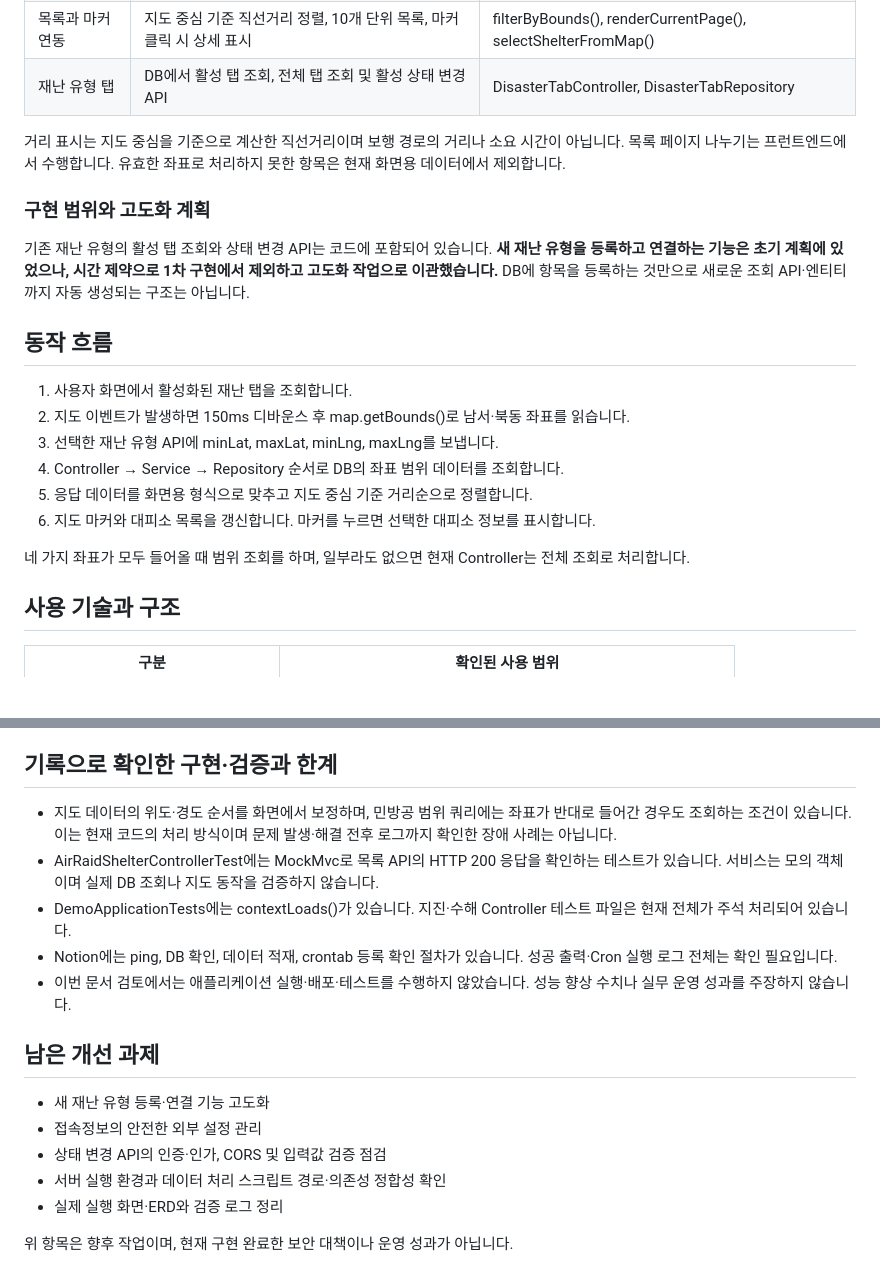
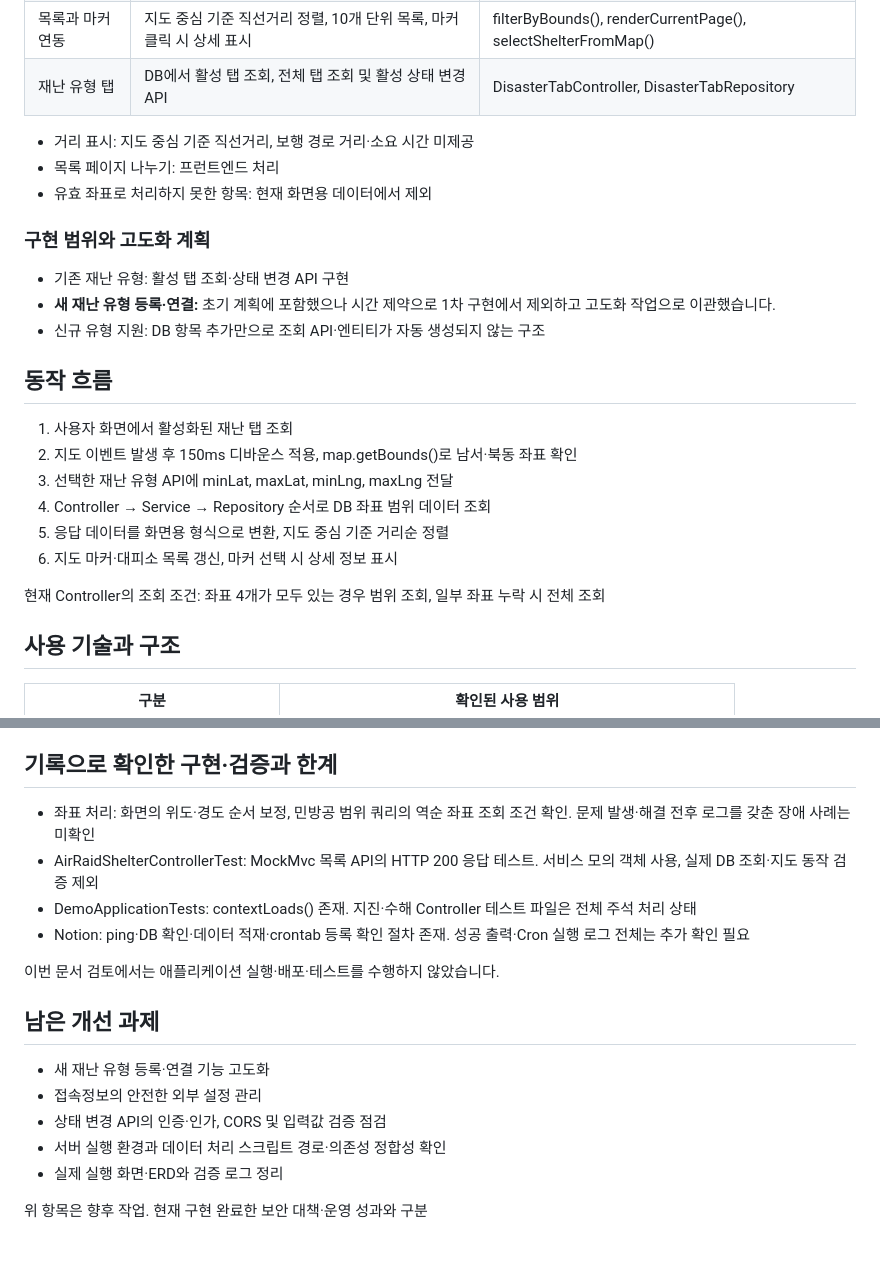
Before and after one commit to kyu0318/service, a Markdown page: README.md, 2 parts joined by grey strips. Drawn GitHub-style; blank space fills up the shorter version.

```diff
--- a/README.md
+++ b/README.md
@@ -27,22 +29,26 @@ Service와 Admin은 같은 팀 프로젝트의 구성 요소입니다. Service
 | 목록과 마커 연동 | 지도 중심 기준 직선거리 정렬, 10개 단위 목록, 마커 클릭 시 상세 표시 | filterByBounds(), renderCurrentPage(), selectShelterFromMap() |
 | 재난 유형 탭 | DB에서 활성 탭 조회, 전체 탭 조회 및 활성 상태 변경 API | DisasterTabController, DisasterTabRepository |
 
-거리 표시는 지도 중심을 기준으로 계산한 직선거리이며 보행 경로의 거리나 소요 시간이 아닙니다. 목록 페이지 나누기는 프런트엔드에서 수행합니다. 유효한 좌표로 처리하지 못한 항목은 현재 화면용 데이터에서 제외합니다.
+- 거리 표시: 지도 중심 기준 직선거리, 보행 경로 거리·소요 시간 미제공
+- 목록 페이지 나누기: 프런트엔드 처리
+- 유효 좌표로 처리하지 못한 항목: 현재 화면용 데이터에서 제외
 
 ### 구현 범위와 고도화 계획
 
-기존 재난 유형의 활성 탭 조회와 상태 변경 API는 코드에 포함되어 있습니다. **새 재난 유형을 등록하고 연결하는 기능은 초기 계획에 있었으나, 시간 제약으로 1차 구현에서 제외하고 고도화 작업으로 이관했습니다.** DB에 항목을 등록하는 것만으로 새로운 조회 API·엔티티까지 자동 생성되는 구조는 아닙니다.
+- 기존 재난 유형: 활성 탭 조회·상태 변경 API 구현
+- **새 재난 유형 등록·연결:** 초기 계획에 포함했으나 시간 제약으로 1차 구현에서 제외하고 고도화 작업으로 이관했습니다.
+- 신규 유형 지원: DB 항목 추가만으로 조회 API·엔티티가 자동 생성되지 않는 구조
 
 ## 동작 흐름
 
-1. 사용자 화면에서 활성화된 재난 탭을 조회합니다.
-2. 지도 이벤트가 발생하면 150ms 디바운스 후 map.getBounds()로 남서·북동 좌표를 읽습니다.
-3. 선택한 재난 유형 API에 minLat, maxLat, minLng, maxLng를 보냅니다.
-4. Controller → Service → Repository 순서로 DB의 좌표 범위 데이터를 조회합니다.
-5. 응답 데이터를 화면용 형식으로 맞추고 지도 중심 기준 거리순으로 정렬합니다.
-6. 지도 마커와 대피소 목록을 갱신합니다. 마커를 누르면 선택한 대피소 정보를 표시합니다.
+1. 사용자 화면에서 활성화된 재난 탭 조회
+2. 지도 이벤트 발생 후 150ms 디바운스 적용, map.getBounds()로 남서·북동 좌표 확인
+3. 선택한 재난 유형 API에 minLat, maxLat, minLng, maxLng 전달
+4. Controller → Service → Repository 순서로 DB 좌표 범위 데이터 조회
+5. 응답 데이터를 화면용 형식으로 변환, 지도 중심 기준 거리순 정렬
+6. 지도 마커·대피소 목록 갱신, 마커 선택 시 상세 정보 표시
 
-네 가지 좌표가 모두 들어올 때 범위 조회를 하며, 일부라도 없으면 현재 Controller는 전체 조회로 처리합니다.
+현재 Controller의 조회 조건: 좌표 4개가 모두 있는 경우 범위 조회, 일부 좌표 누락 시 전체 조회
 
 ## 사용 기술과 구조
 
@@ -117,11 +126,12 @@ Python 적재 작업은 별도 환경 준비가 필요합니다. 일부 스크
 
 ## 기록으로 확인한 구현·검증과 한계
 
-- 지도 데이터의 위도·경도 순서를 화면에서 보정하며, 민방공 범위 쿼리에는 좌표가 반대로 들어간 경우도 조회하는 조건이 있습니다. 이는 현재 코드의 처리 방식이며 문제 발생·해결 전후 로그까지 확인한 장애 사례는 아닙니다.
-- AirRaidShelterControllerTest에는 MockMvc로 목록 API의 HTTP 200 응답을 확인하는 테스트가 있습니다. 서비스는 모의 객체이며 실제 DB 조회나 지도 동작을 검증하지 않습니다.
-- DemoApplicationTests에는 contextLoads()가 있습니다. 지진·수해 Controller 테스트 파일은 현재 전체가 주석 처리되어 있습니다.
-- Notion에는 ping, DB 확인, 데이터 적재, crontab 등록 확인 절차가 있습니다. 성공 출력·Cron 실행 로그 전체는 확인 필요입니다.
-- 이번 문서 검토에서는 애플리케이션 실행·배포·테스트를 수행하지 않았습니다. 성능 향상 수치나 실무 운영 성과를 주장하지 않습니다.
+- 좌표 처리: 화면의 위도·경도 순서 보정, 민방공 범위 쿼리의 역순 좌표 조회 조건 확인. 문제 발생·해결 전후 로그를 갖춘 장애 사례는 미확인
+- AirRaidShelterControllerTest: MockMvc 목록 API의 HTTP 200 응답 테스트. 서비스 모의 객체 사용, 실제 DB 조회·지도 동작 검증 제외
+- DemoApplicationTests: contextLoads() 존재. 지진·수해 Controller 테스트 파일은 전체 주석 처리 상태
+- Notion: ping·DB 확인·데이터 적재·crontab 등록 확인 절차 존재. 성공 출력·Cron 실행 로그 전체는 추가 확인 필요
+
+이번 문서 검토에서는 애플리케이션 실행·배포·테스트를 수행하지 않았습니다.
 
 ## 남은 개선 과제
 
@@ -131,4 +141,4 @@ Python 적재 작업은 별도 환경 준비가 필요합니다. 일부 스크
 - 서버 실행 환경과 데이터 처리 스크립트 경로·의존성 정합성 확인
 - 실제 실행 화면·ERD와 검증 로그 정리
 
-위 항목은 향후 작업이며, 현재 구현 완료한 보안 대책이나 운영 성과가 아닙니다.
+위 항목은 향후 작업. 현재 구현 완료한 보안 대책·운영 성과와 구분
```
Also changed, not shown: other parts of README.md (+25 -20 lines).
